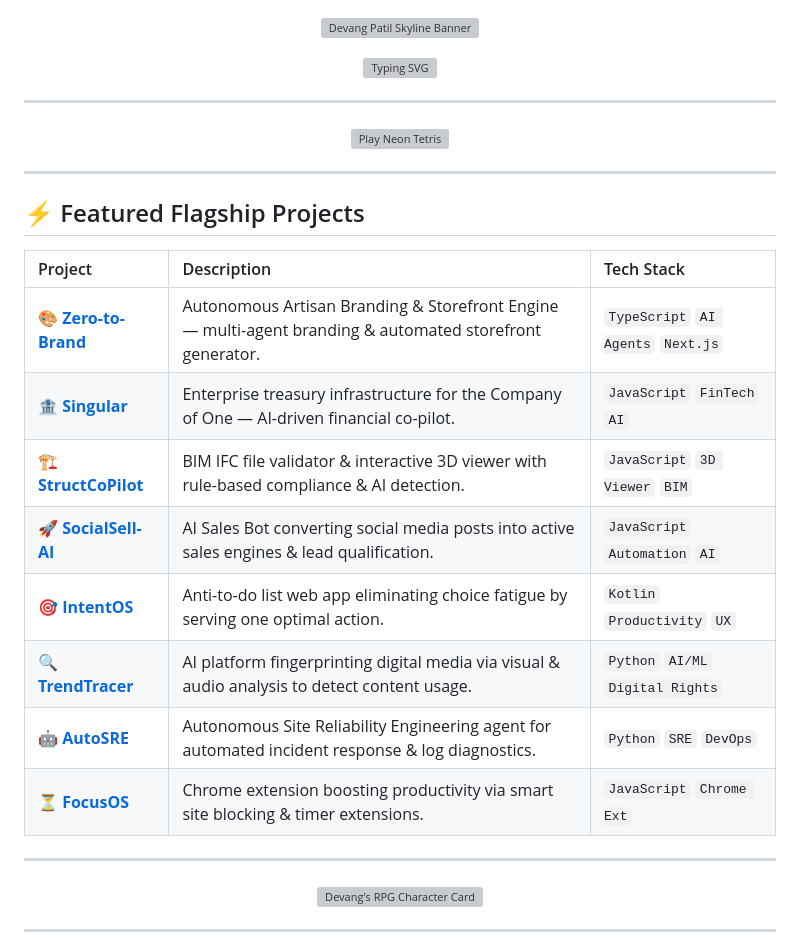
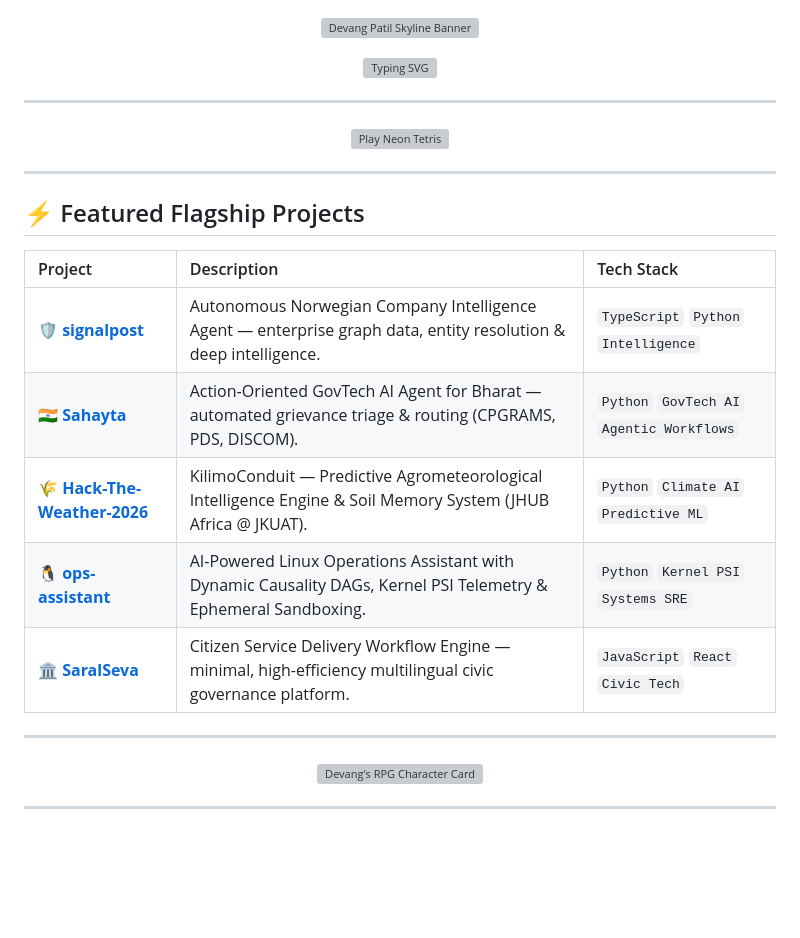
Before and after one commit to Dev-angPatil/Dev-angPatil, a Markdown page: README.md, the part around one of its changes. GitHub-like rendering; blank space fills up the shorter version; grey boxes are pictures that could not be loaded.

Commit message:
Update featured projects to current flagship engineering systems

```diff
--- a/README.md
+++ b/README.md
@@ -22,14 +22,11 @@
 
 | Project | Description | Tech Stack |
 | :--- | :--- | :--- |
-| 🎨 **[Zero-to-Brand](https://github.com/Dev-angPatil/Zero-to-Brand)** | Autonomous Artisan Branding & Storefront Engine — multi-agent branding & automated storefront generator. | `TypeScript` `AI Agents` `Next.js` |
-| 🏦 **[Singular](https://github.com/Dev-angPatil/Singular)** | Enterprise treasury infrastructure for the Company of One — AI-driven financial co-pilot. | `JavaScript` `FinTech` `AI` |
-| 🏗️ **[StructCoPilot](https://github.com/Dev-angPatil/StructCoPilot)** | BIM IFC file validator & interactive 3D viewer with rule-based compliance & AI detection. | `JavaScript` `3D Viewer` `BIM` |
-| 🚀 **[SocialSell-AI](https://github.com/Dev-angPatil/SocialSell-AI)** | AI Sales Bot converting social media posts into active sales engines & lead qualification. | `JavaScript` `Automation` `AI` |
-| 🎯 **[IntentOS](https://github.com/Dev-angPatil/IntentOS)** | Anti-to-do list web app eliminating choice fatigue by serving one optimal action. | `Kotlin` `Productivity` `UX` |
-| 🔍 **[TrendTracer](https://github.com/Dev-angPatil/TrendTracer)** | AI platform fingerprinting digital media via visual & audio analysis to detect content usage. | `Python` `AI/ML` `Digital Rights` |
-| 🤖 **[AutoSRE](https://github.com/Dev-angPatil/AutoSRE)** | Autonomous Site Reliability Engineering agent for automated incident response & log diagnostics. | `Python` `SRE` `DevOps` |
-| ⏳ **[FocusOS](https://github.com/Dev-angPatil/FocusOS)** | Chrome extension boosting productivity via smart site blocking & timer extensions. | `JavaScript` `Chrome Ext` |
+| 🛡️ **[signalpost](https://github.com/Dev-angPatil/signalpost)** | Autonomous Norwegian Company Intelligence Agent — enterprise graph data, entity resolution & deep intelligence. | `TypeScript` `Python` `Intelligence` |
+| 🇮🇳 **[Sahayta](https://github.com/Dev-angPatil/Sahayta)** | Action-Oriented GovTech AI Agent for Bharat — automated grievance triage & routing (CPGRAMS, PDS, DISCOM). | `Python` `GovTech AI` `Agentic Workflows` |
+| 🌾 **[Hack-The-Weather-2026](https://github.com/Dev-angPatil/Hack-The-Weather-2026)** | KilimoConduit — Predictive Agrometeorological Intelligence Engine & Soil Memory System (JHUB Africa @ JKUAT). | `Python` `Climate AI` `Predictive ML` |
+| 🐧 **[ops-assistant](https://github.com/Dev-angPatil/ops-assistant)** | AI-Powered Linux Operations Assistant with Dynamic Causality DAGs, Kernel PSI Telemetry & Ephemeral Sandboxing. | `Python` `Kernel PSI` `Systems SRE` |
+| 🏛️ **[SaralSeva](https://github.com/Dev-angPatil/SaralSeva)** | Citizen Service Delivery Workflow Engine — minimal, high-efficiency multilingual civic governance platform. | `JavaScript` `React` `Civic Tech` |
 
 ---
 
```
Also changed, not shown: other parts of README.md (+1 -1 lines).
